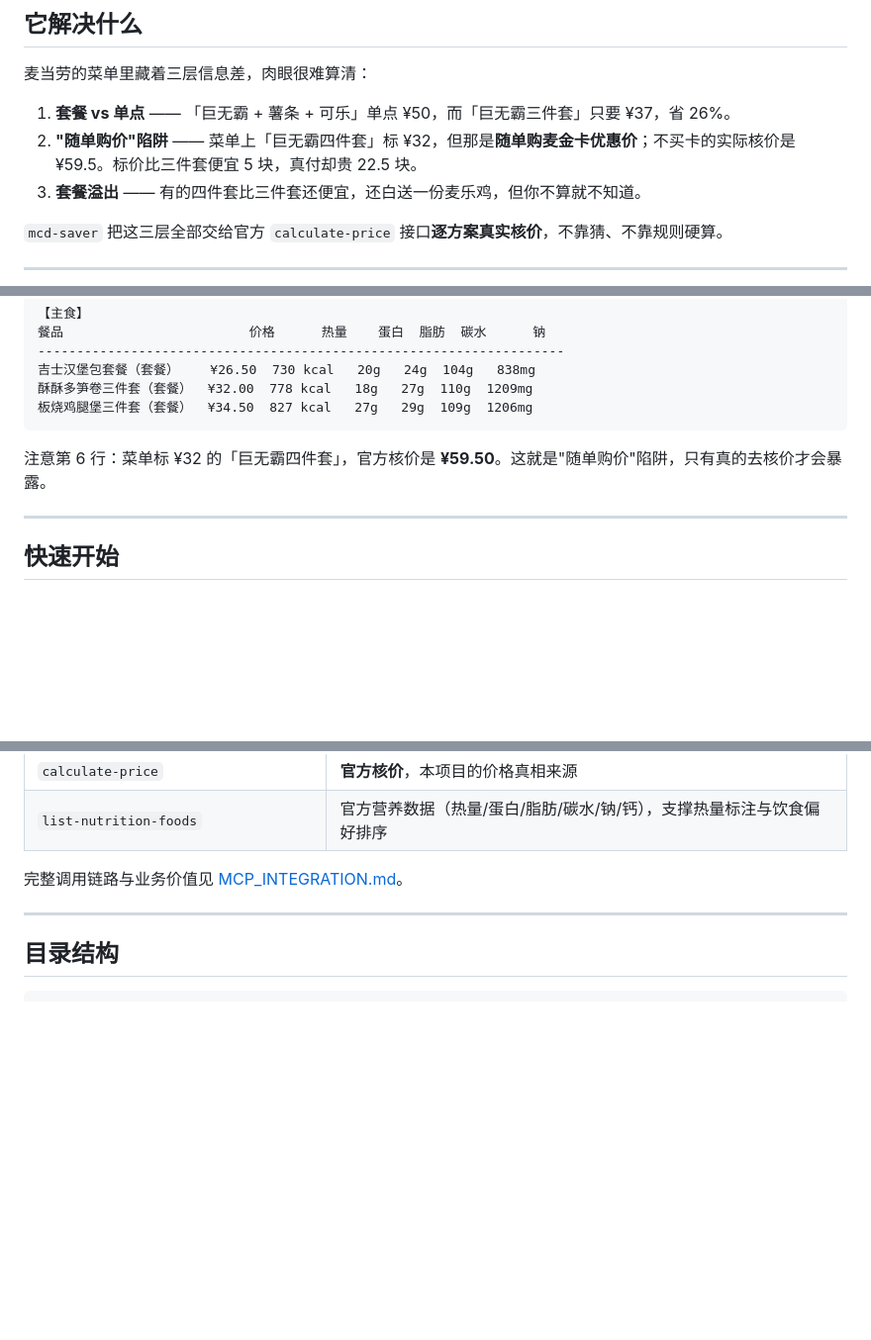
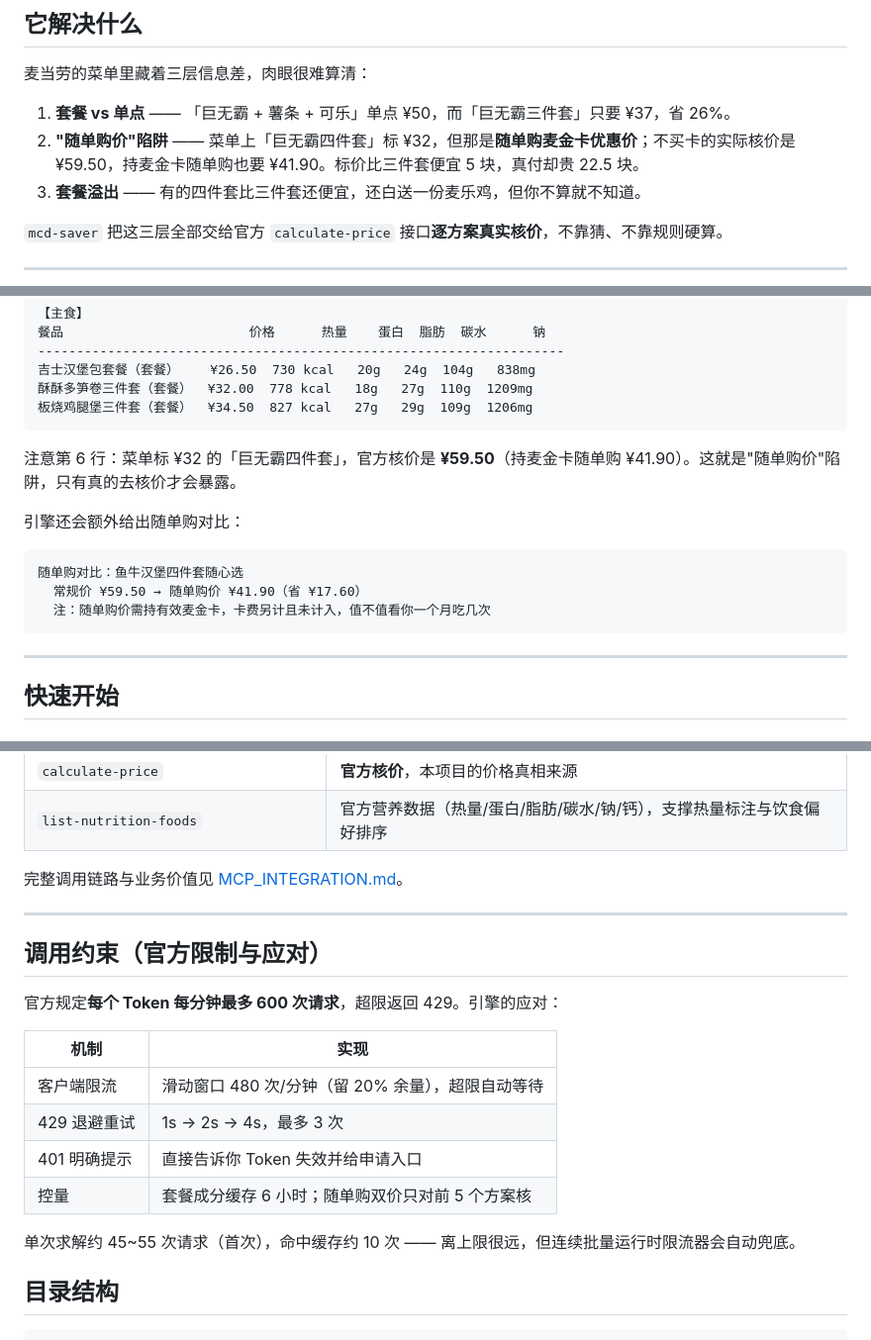
Before and after one commit to zddamn/mcd-saver, a Markdown page: README.md, 3 parts joined by grey strips. Shown at 99% size. Drawn GitHub-style; blank space fills up the shorter version.

Commit message:
feat: 客户端限流与429退避 + 随单购双价核价；docs: 补充官方合规/限流/商标声明

````diff
--- a/README.md
+++ b/README.md
@@ -13,7 +13,7 @@
 麦当劳的菜单里藏着三层信息差，肉眼很难算清：
 
 1. **套餐 vs 单点** —— 「巨无霸 + 薯条 + 可乐」单点 ¥50，而「巨无霸三件套」只要 ¥37，省 26%。
-2. **"随单购价"陷阱** —— 菜单上「巨无霸四件套」标 ¥32，但那是**随单购麦金卡优惠价**；不买卡的实际核价是 ¥59.5。标价比三件套便宜 5 块，真付却贵 22.5 块。
+2. **"随单购价"陷阱** —— 菜单上「巨无霸四件套」标 ¥32，但那是**随单购麦金卡优惠价**；不买卡的实际核价是 ¥59.50，持麦金卡随单购也要 ¥41.90。标价比三件套便宜 5 块，真付却贵 22.5 块。
 3. **套餐溢出** —— 有的四件套比三件套还便宜，还白送一份麦乐鸡，但你不算就不知道。
 
 `mcd-saver` 把这三层全部交给官方 `calculate-price` 接口**逐方案真实核价**，不靠猜、不靠规则硬算。
@@ -68,7 +68,15 @@ $ node src/cli.js best --want "巨无霸,薯条,可乐"
 板烧鸡腿堡三件套（套餐）  ¥34.50  827 kcal   27g   29g  109g  1206mg
 ```
 
-注意第 6 行：菜单标 ¥32 的「巨无霸四件套」，官方核价是 **¥59.50**。这就是"随单购价"陷阱，只有真的去核价才会暴露。
+注意第 6 行：菜单标 ¥32 的「巨无霸四件套」，官方核价是 **¥59.50**（持麦金卡随单购 ¥41.90）。这就是"随单购价"陷阱，只有真的去核价才会暴露。
+
+引擎还会额外给出随单购对比：
+
+```
+随单购对比：鱼牛汉堡四件套随心选
+  常规价 ¥59.50 → 随单购价 ¥41.90（省 ¥17.60）
+  注：随单购价需持有效麦金卡，卡费另计且未计入，值不值看你一个月吃几次
+```
 
 ---
 
@@ -208,6 +216,19 @@ node src/cli.js best --want "巨无霸,薯条,可乐" --max-kcal 800
 
 ---
 
+## 调用约束（官方限制与应对）
+
+官方规定**每个 Token 每分钟最多 600 次请求**，超限返回 429。引擎的应对：
+
+| 机制 | 实现 |
+|---|---|
+| 客户端限流 | 滑动窗口 480 次/分钟（留 20% 余量），超限自动等待 |
+| 429 退避重试 | 1s → 2s → 4s，最多 3 次 |
+| 401 明确提示 | 直接告诉你 Token 失效并给申请入口 |
+| 控量 | 套餐成分缓存 6 小时；随单购双价只对前 5 个方案核 |
+
+单次求解约 45~55 次请求（首次），命中缓存约 10 次 —— 离上限很远，但连续批量运行时限流器会自动兜底。
+
 ## 目录结构
 
 ```
````
Also changed, not shown: other parts of README.md (+6 -1 lines).
